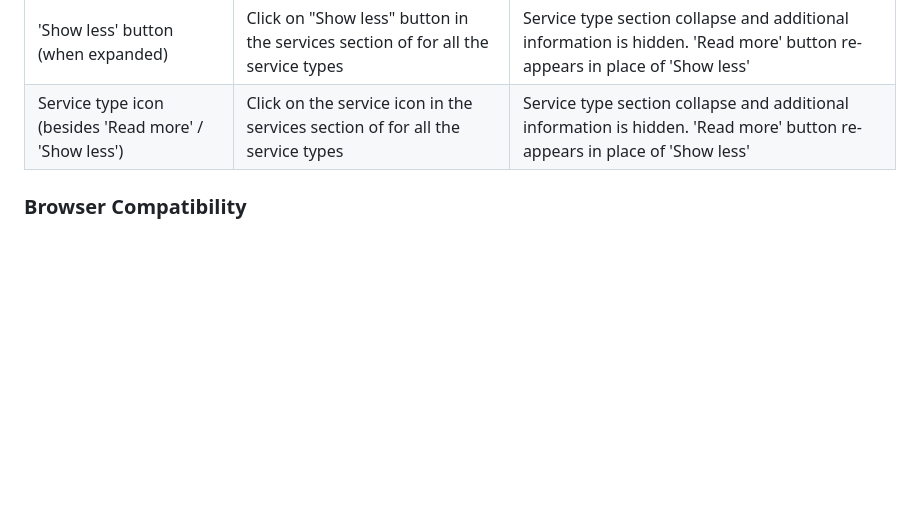
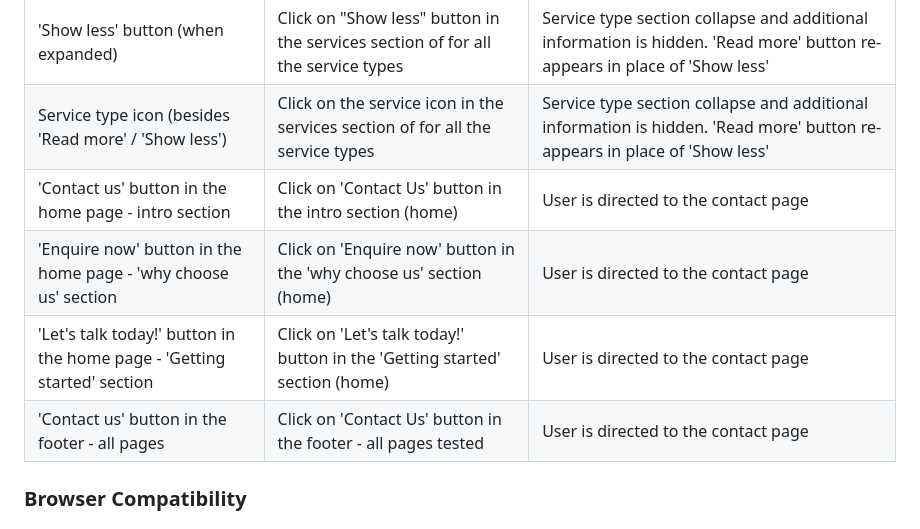
Before and after one commit to tumelo-maja/delicate-care, a Markdown page: README.md, the part around the change. GitHub-like rendering; blank space fills up the shorter version.

Commit message:
Test 'contact-us', 'Enquire now' and 'Lets talk today' buttons in the home page

```diff
--- a/README.md
+++ b/README.md
@@ -391,6 +391,10 @@ For each interactive feature, a testing was conducted and the results are outlin
 | 'Read more' button  (when collapsed)    | Click on "Read more" button in the services section of for all the service types   | Service type section expand and additional information is shown. 'Show less' button appears in place of 'Read more' |
 | 'Show less' button (when expanded)     | Click on "Show less" button in the services section of for all the service types   | Service type section collapse and additional information is hidden. 'Read more' button re-appears in place of 'Show less' |
 | Service type icon (besides 'Read more' / 'Show less')     | Click on the service icon in the services section of for all the service types   | Service type section collapse and additional information is hidden. 'Read more' button re-appears in place of 'Show less' |
+| 'Contact us' button in the home page - intro section | Click on 'Contact Us' button in the intro section (home) |  User is directed to the contact page |
+| 'Enquire now' button in the home page - 'why choose us' section | Click on 'Enquire now' button in the 'why choose us' section (home) |  User is directed to the contact page |
+| 'Let's talk today!' button in the home page - 'Getting started' section | Click on 'Let's talk today!' button in the 'Getting started' section (home) |  User is directed to the contact page |
+| 'Contact us' button in the footer - all pages | Click on 'Contact Us' button in the footer - all pages tested |  User is directed to the contact page |
 
 ### Browser Compatibility
 
```
